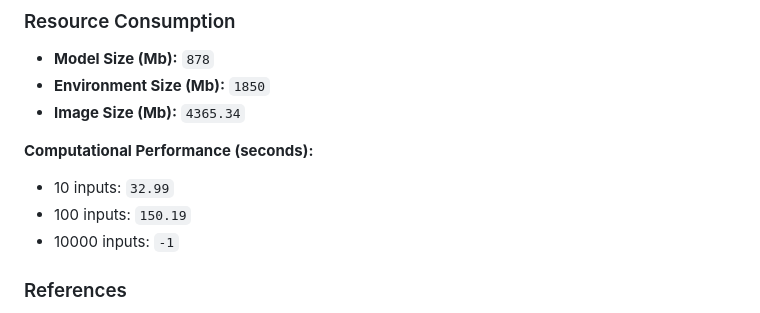
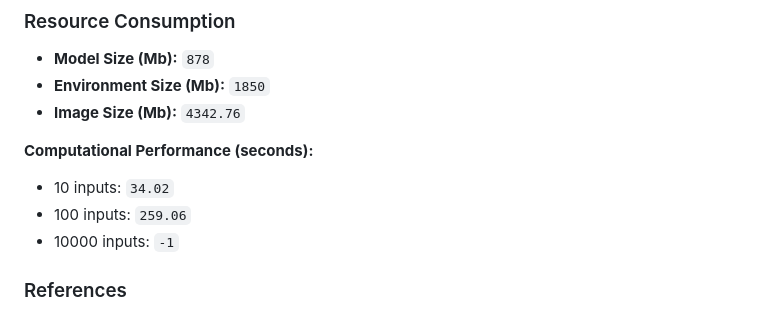
Before and after one commit to ersilia-os/eos8g50, a Markdown page: README.md, the part around one of its changes. Drawn GitHub-style.

Commit message:
updating readme [skip ci]

```diff
--- a/README.md
+++ b/README.md
@@ -50,11 +50,11 @@ _10 of 15 columns are shown_
 ### Resource Consumption
 - **Model Size (Mb):** `878`
 - **Environment Size (Mb):** `1850`
-- **Image Size (Mb):** `4365.34`
+- **Image Size (Mb):** `4342.76`
 
 **Computational Performance (seconds):**
-- 10 inputs: `32.99`
-- 100 inputs: `150.19`
+- 10 inputs: `34.02`
+- 100 inputs: `259.06`
 - 10000 inputs: `-1`
 
 ### References
```
Also changed, not shown: other parts of README.md (+1 -1 lines).
